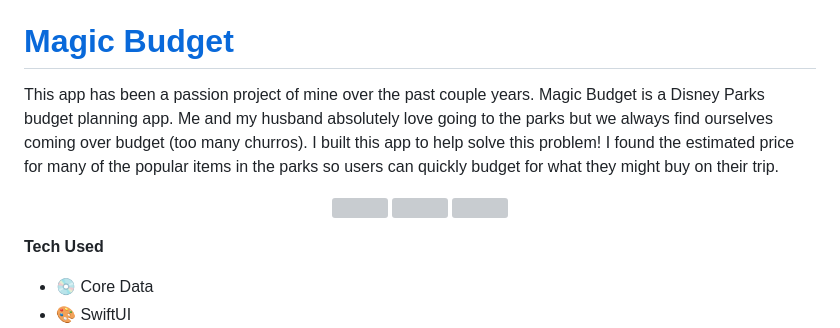
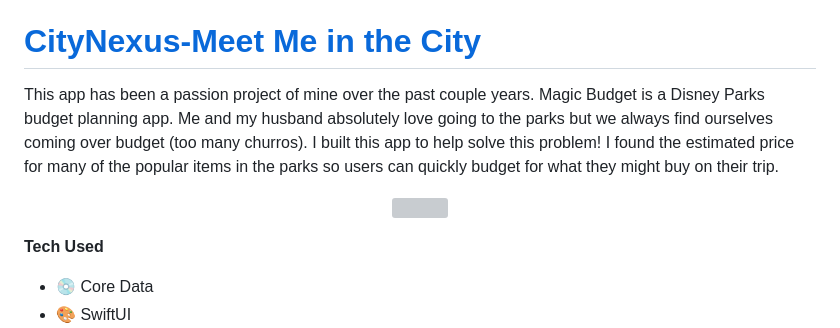
Before and after one commit to ayemoetmoetwin/ayemoetmoetwin.github.io, a Markdown page: README.md, the part around the change printed below. Drawn GitHub-style; grey boxes are pictures that could not be loaded.

Commit message:
add city nexus app link and image

```diff
--- a/README.md
+++ b/README.md
@@ -38,7 +38,7 @@ My most recent app I built and released on the App Store. I created this app out
 - 📲 WidgetKit
 
 
-# [Magic Budget](https://apps.apple.com/us/app/magic-budget/id6447111418)
+# [CityNexus-Meet Me in the City](https://apps.apple.com/us/app/citynexus-meet-me-in-the-city/id1634174260)
 This app has been a passion project of mine over the past couple years. Magic Budget is a Disney Parks budget planning app. Me and my husband absolutely love going to the parks but we always find ourselves coming over budget (too many churros). I built this app to help solve this problem! I found the estimated price for many of the popular items in the parks so users can quickly budget for what they might buy on their trip.
 
 <p align="center">
```
Also changed, not shown: other parts of README.md (+1 -3 lines).
